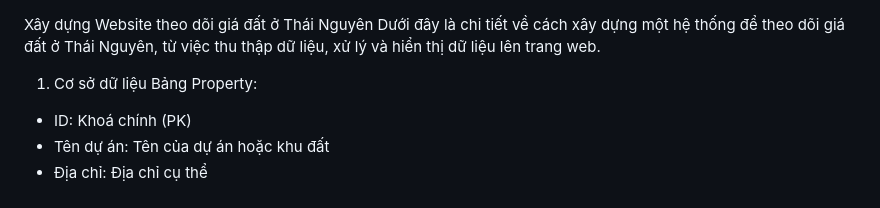
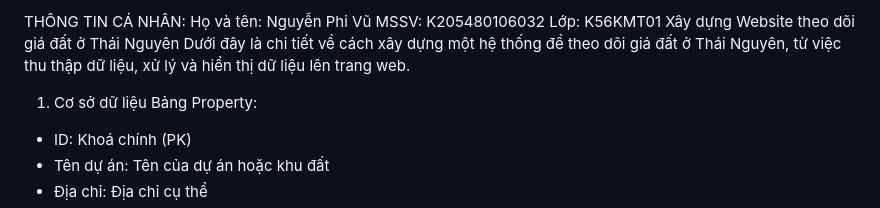
Before and after one commit to nguyenphivu150102/theo-d-i-gi-t-Th-i-Nguy-n, a Markdown page: README.md, the part around the change. Drawn GitHub-style.

```diff
--- a/README.md
+++ b/README.md
@@ -1,3 +1,7 @@
+THÔNG TIN CÁ NHÂN:
+Họ và tên: Nguyễn Phi Vũ
+MSSV: K205480106032
+Lớp: K56KMT01
 Xây dựng Website theo dõi giá đất ở Thái Nguyên
 Dưới đây là chi tiết về cách xây dựng một hệ thống để theo dõi giá đất ở Thái Nguyên, từ việc thu thập dữ liệu, xử lý và hiển thị dữ liệu lên trang web.
 1. Cơ sở dữ liệu
```
